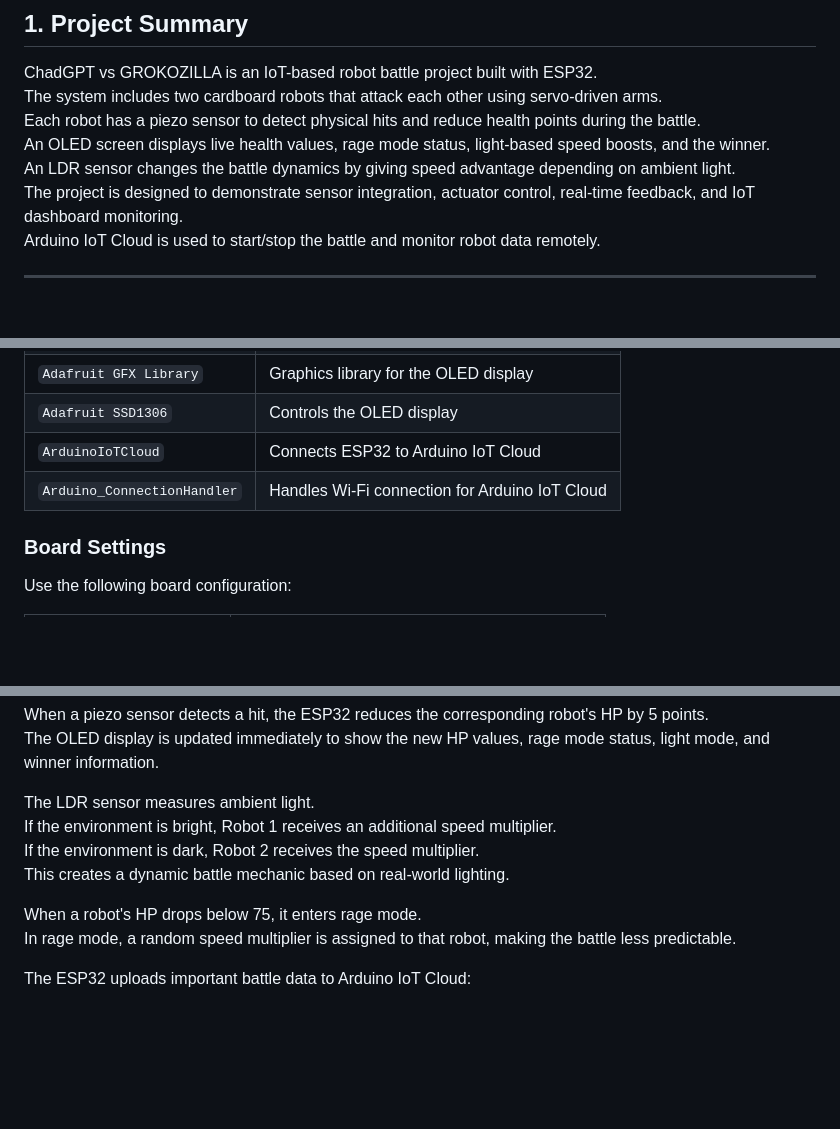
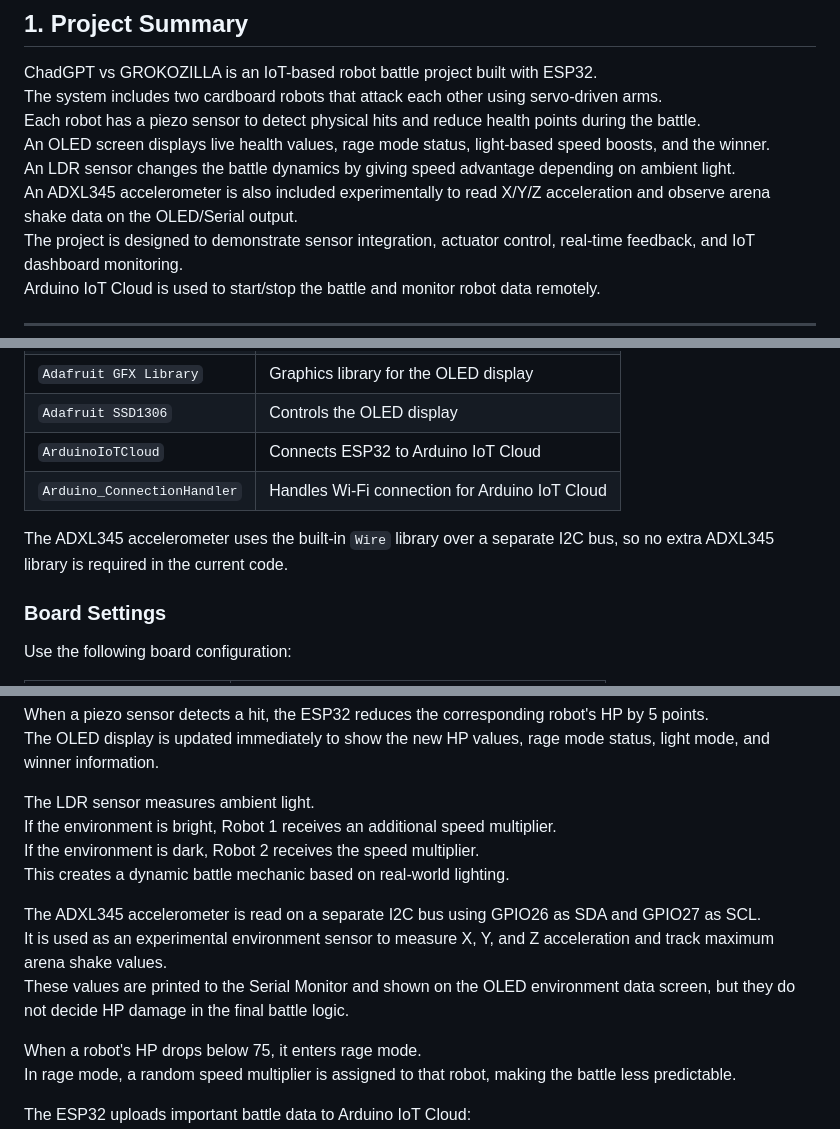
Before and after one commit to arik-xlr8/iot-esp32-autonomous-combat-robots, a Markdown page: README.md, 3 parts joined by grey strips. Drawn GitHub-style; blank space fills up the shorter version.

Commit message:
Readme ADXL345 adjustments

```diff
--- a/README.md
+++ b/README.md
@@ -7,6 +7,7 @@ The system includes two cardboard robots that attack each other using servo-driv
 Each robot has a piezo sensor to detect physical hits and reduce health points during the battle.
 An OLED screen displays live health values, rage mode status, light-based speed boosts, and the winner.
 An LDR sensor changes the battle dynamics by giving speed advantage depending on ambient light.
+An ADXL345 accelerometer is also included experimentally to read X/Y/Z acceleration and observe arena shake data on the OLED/Serial output.
 The project is designed to demonstrate sensor integration, actuator control, real-time feedback, and IoT dashboard monitoring.
 Arduino IoT Cloud is used to start/stop the battle and monitor robot data remotely.
 
@@ -163,6 +164,8 @@ Install the following libraries in Arduino IDE or Arduino Cloud Editor:
 | `ArduinoIoTCloud` | Connects ESP32 to Arduino IoT Cloud |
 | `Arduino_ConnectionHandler` | Handles Wi-Fi connection for Arduino IoT Cloud |
 
+The ADXL345 accelerometer uses the built-in `Wire` library over a separate I2C bus, so no extra ADXL345 library is required in the current code.
+
 ### Board Settings
 
 Use the following board configuration:
@@ -219,6 +222,10 @@ If the environment is bright, Robot 1 receives an additional speed multiplier.
 If the environment is dark, Robot 2 receives the speed multiplier.
 This creates a dynamic battle mechanic based on real-world lighting.
 
+The ADXL345 accelerometer is read on a separate I2C bus using GPIO26 as SDA and GPIO27 as SCL.
+It is used as an experimental environment sensor to measure X, Y, and Z acceleration and track maximum arena shake values.
+These values are printed to the Serial Monitor and shown on the OLED environment data screen, but they do not decide HP damage in the final battle logic.
+
 When a robot's HP drops below 75, it enters rage mode.
 In rage mode, a random speed multiplier is assigned to that robot, making the battle less predictable.
 
```
Also changed, not shown: other parts of README.md (+2 -0 lines), images/12.jpg (renamed from Görüntü 7.05.2026 20.21.jpg), 1 other file.
